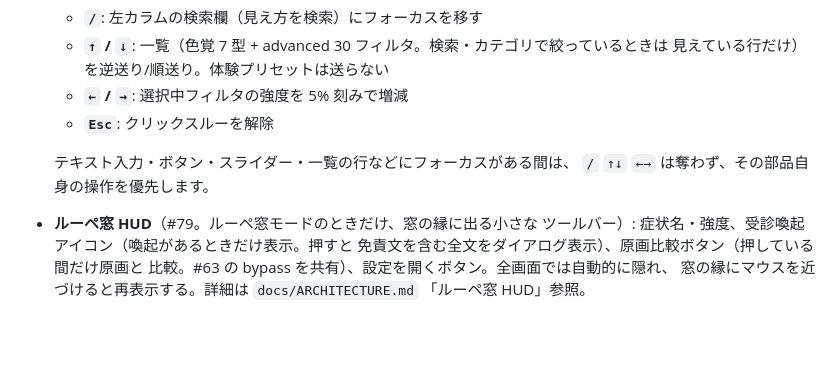
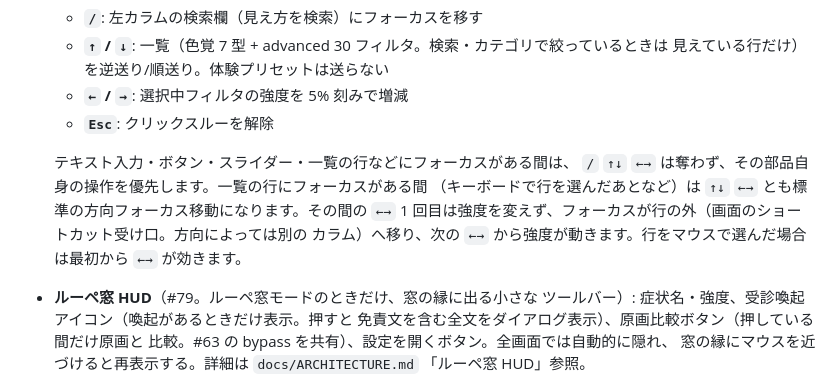
Before and after one commit to kako-jun/universal-experience, a Markdown page: README.md, the part around the change. GitHub-like rendering; blank space fills up the shorter version.

```diff
--- a/README.md
+++ b/README.md
@@ -200,7 +200,10 @@ UI は **日本語 / 英語** に対応しています（`flutter_localizations`
   - **`Esc`**: クリックスルーを解除
 
   テキスト入力・ボタン・スライダー・一覧の行などにフォーカスがある間は、
-  `/` `↑↓` `←→` は奪わず、その部品自身の操作を優先します。
+  `/` `↑↓` `←→` は奪わず、その部品自身の操作を優先します。一覧の行にフォーカスがある間
+  （キーボードで行を選んだあとなど）は `↑↓` `←→` とも標準の方向フォーカス移動になります。その間の
+  `←→` 1 回目は強度を変えず、フォーカスが行の外（画面のショートカット受け口。方向によっては別の
+  カラム）へ移り、次の `←→` から強度が動きます。行をマウスで選んだ場合は最初から `←→` が効きます。
 - **ルーペ窓 HUD**（#79。ルーペ窓モードのときだけ、窓の縁に出る小さな
   ツールバー）: 症状名・強度、受診喚起アイコン（喚起があるときだけ表示。押すと
   免責文を含む全文をダイアログ表示）、原画比較ボタン（押している間だけ原画と
```
Also changed, not shown: DESIGN.md (+5 -0 lines), docs/ARCHITECTURE.md (+12 -2 lines).
